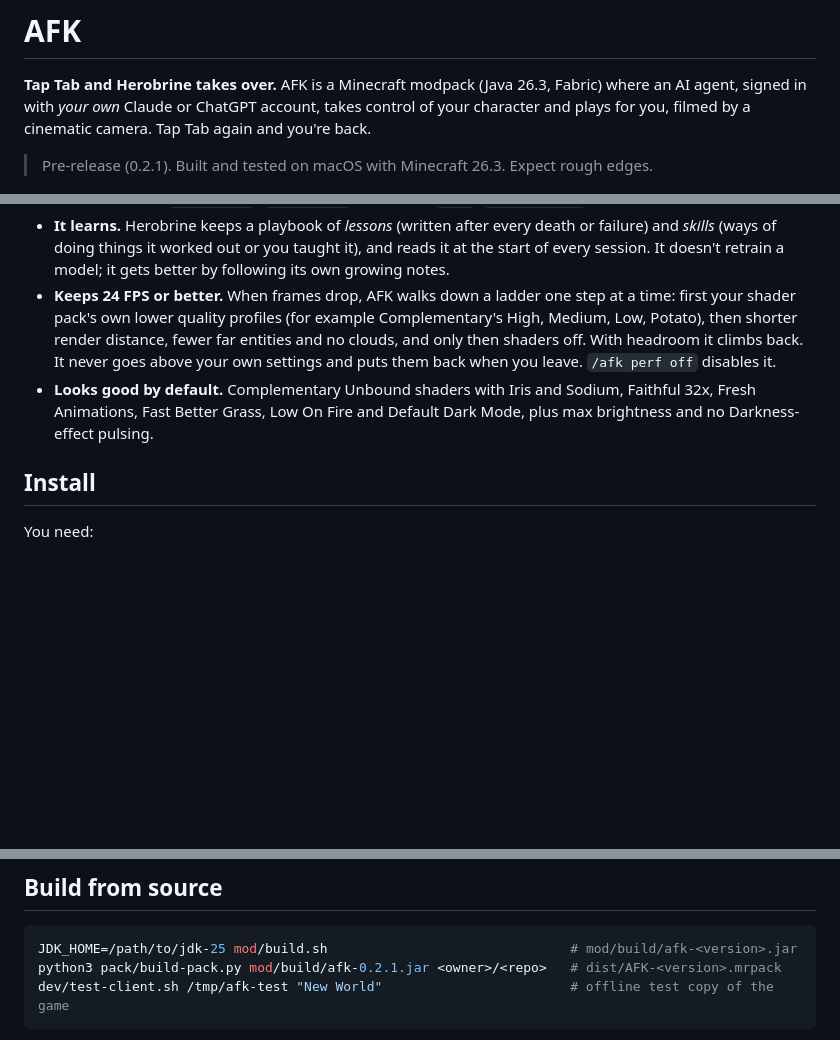
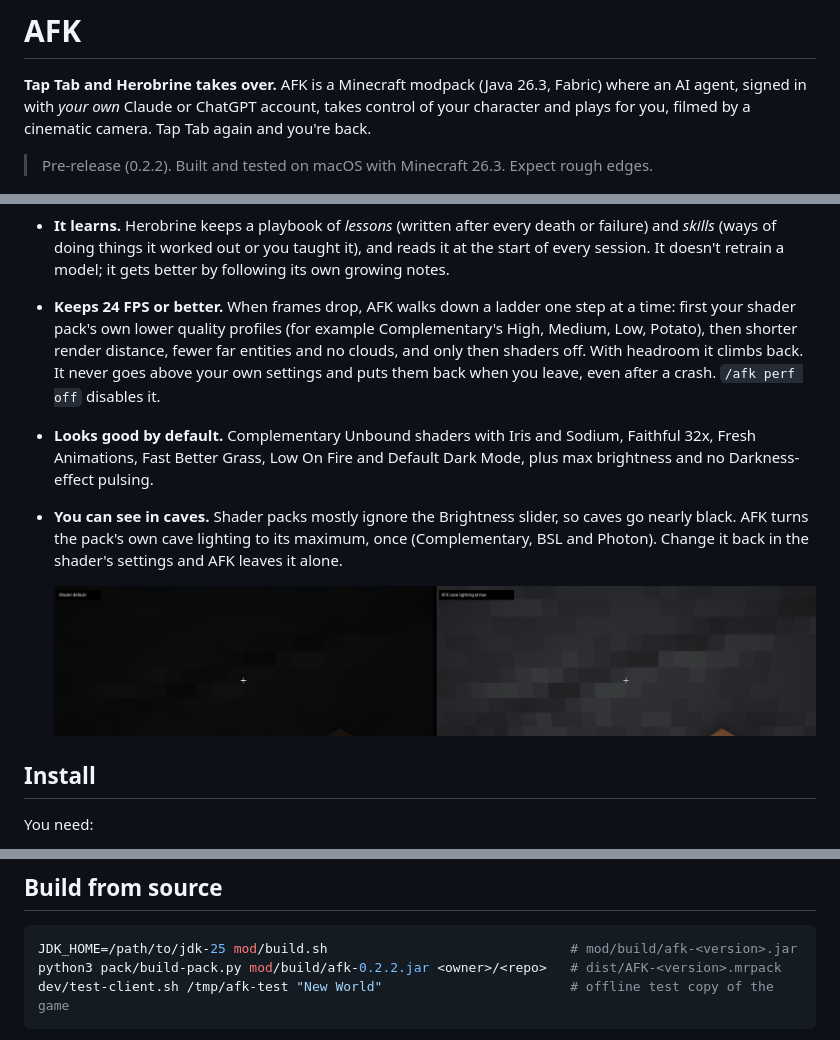
Before and after one commit to THEMANINHOLLYWOOD/afk, a Markdown page: README.md, 3 parts joined by grey strips. Drawn GitHub-style; pictures changed too: docs/images/cave-light.png (added); blank space fills up the shorter version.

````diff
--- a/README.md
+++ b/README.md
@@ -2,7 +2,7 @@
 
 **Tap Tab and Herobrine takes over.** AFK is a Minecraft modpack (Java 26.3, Fabric) where an AI agent, signed in with *your own* Claude or ChatGPT account, takes control of your character and plays for you, filmed by a cinematic camera. Tap Tab again and you're back.
 
-> Pre-release (0.2.1). Built and tested on macOS with Minecraft 26.3. Expect rough edges.
+> Pre-release (0.2.2). Built and tested on macOS with Minecraft 26.3. Expect rough edges.
 
 ![Herobrine at home after finishing a task: commentary below, plan and memory on the right](docs/images/herobrine-at-home.png)
 
@@ -27,8 +27,11 @@
 - **It remembers what you were doing.** While you play, AFK keeps a short local diary: blocks broken and placed, containers opened, where you travelled, your chat and commands, and what you gained or used. When you hand over, Herobrine reads it and continues your work.
 - **Crafting and chests by typing.** Every container screen gets an "Ask Herobrine" box. In your inventory or at a crafting table: `3 pickaxes`, `16 torches`. In a chest: `sort`, `sort potions`.
 - **It learns.** Herobrine keeps a playbook of *lessons* (written after every death or failure) and *skills* (ways of doing things it worked out or you taught it), and reads it at the start of every session. It doesn't retrain a model; it gets better by following its own growing notes.
-- **Keeps 24 FPS or better.** When frames drop, AFK walks down a ladder one step at a time: first your shader pack's own lower quality profiles (for example Complementary's High, Medium, Low, Potato), then shorter render distance, fewer far entities and no clouds, and only then shaders off. With headroom it climbs back. It never goes above your own settings and puts them back when you leave. `/afk perf off` disables it.
+- **Keeps 24 FPS or better.** When frames drop, AFK walks down a ladder one step at a time: first your shader pack's own lower quality profiles (for example Complementary's High, Medium, Low, Potato), then shorter render distance, fewer far entities and no clouds, and only then shaders off. With headroom it climbs back. It never goes above your own settings and puts them back when you leave, even after a crash. `/afk perf off` disables it.
 - **Looks good by default.** Complementary Unbound shaders with Iris and Sodium, Faithful 32x, Fresh Animations, Fast Better Grass, Low On Fire and Default Dark Mode, plus max brightness and no Darkness-effect pulsing.
+- **You can see in caves.** Shader packs mostly ignore the Brightness slider, so caves go nearly black. AFK turns the pack's own cave lighting to its maximum, once (Complementary, BSL and Photon). Change it back in the shader's settings and AFK leaves it alone.
+
+  ![The same unlit stone wall with the shader's default cave lighting and with AFK's](docs/images/cave-light.png)
 
 ## Install
 
@@ -72,7 +75,7 @@ Everything runs on your computer. The mod talks to Herobrine's brain over a loca
 
 ```bash
 JDK_HOME=/path/to/jdk-25 mod/build.sh                               # mod/build/afk-<version>.jar
-python3 pack/build-pack.py mod/build/afk-0.2.1.jar <owner>/<repo>   # dist/AFK-<version>.mrpack
+python3 pack/build-pack.py mod/build/afk-0.2.2.jar <owner>/<repo>   # dist/AFK-<version>.mrpack
 dev/test-client.sh /tmp/afk-test "New World"                        # offline test copy of the game
 ```
 
````
Also changed, not shown: 5 other files.
